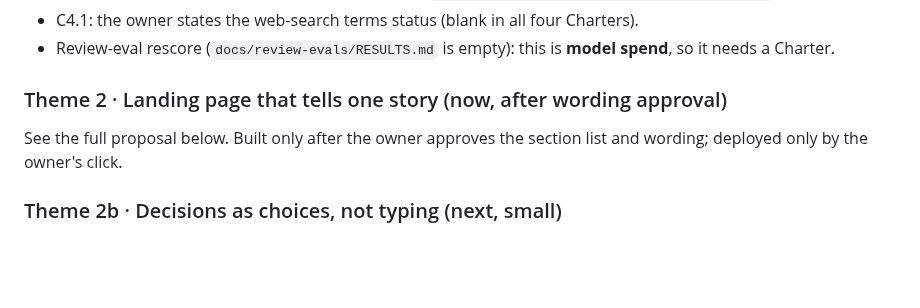
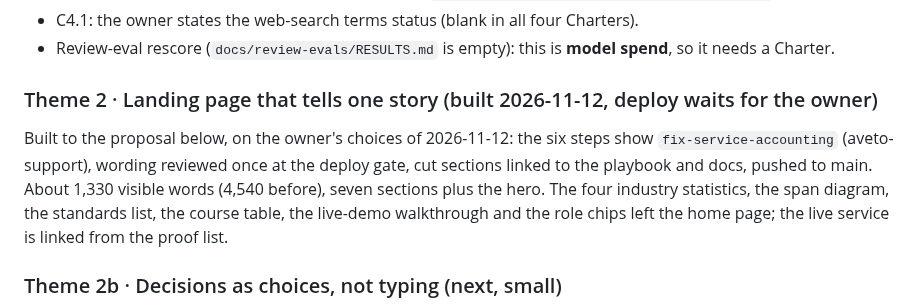
Before and after one commit to gpatwa/agentic-sdlc-playbook, a Markdown page: docs/ROADMAP.md, the part around the change. GitHub-like rendering; blank space fills up the shorter version.

Commit message:
ROADMAP: landing page built, deploy waits for the owner
Co-Authored-By: Claude Opus 5.5 <noreply@anthropic.com>

```diff
--- a/docs/ROADMAP.md
+++ b/docs/ROADMAP.md
@@ -46,9 +46,12 @@ Cheap fixes, most of them wording the owner must approve.
 - C4.1: the owner states the web-search terms status (blank in all four Charters).
 - Review-eval rescore (`docs/review-evals/RESULTS.md` is empty): this is **model spend**, so it needs a Charter.
 
-### Theme 2 · Landing page that tells one story (now, after wording approval)
+### Theme 2 · Landing page that tells one story (built 2026-11-12, deploy waits for the owner)
 
-See the full proposal below. Built only after the owner approves the section list and wording; deployed only by the owner's click.
+Built to the proposal below, on the owner's choices of 2026-11-12: the six steps show `fix-service-accounting` (aveto-support), wording
+reviewed once at the deploy gate, cut sections linked to the playbook and docs, pushed to main. About 1,330 visible words
+(4,540 before), seven sections plus the hero. The four industry statistics, the span diagram, the standards list, the course
+table, the live-demo walkthrough and the role chips left the home page; the live service is linked from the proof list.
 
 ### Theme 2b · Decisions as choices, not typing (next, small)
 
```
